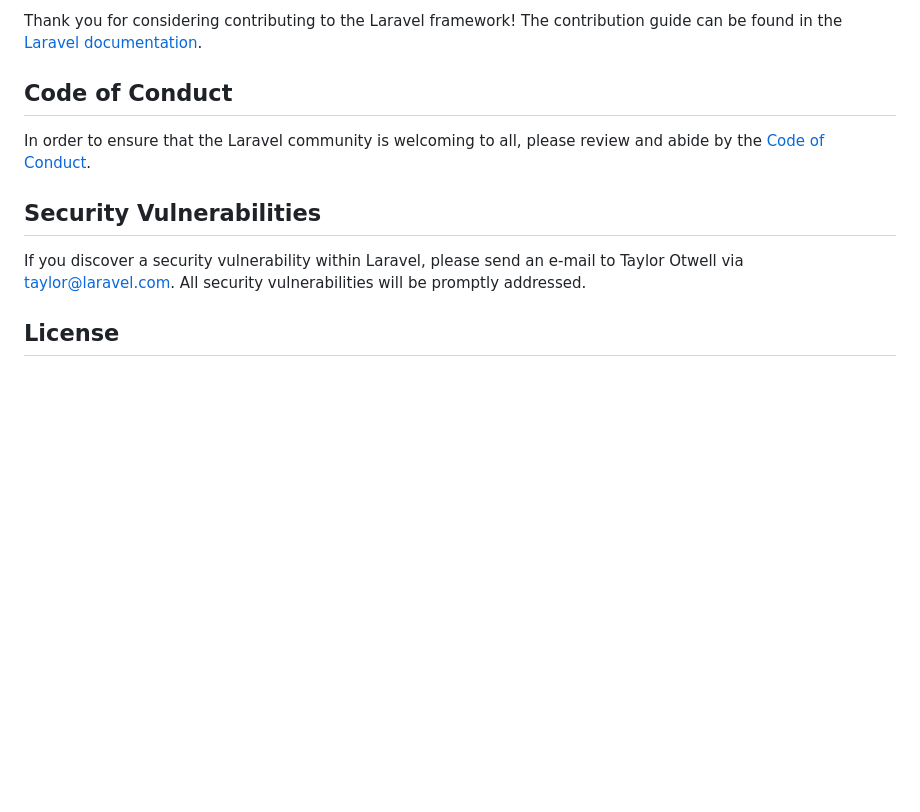
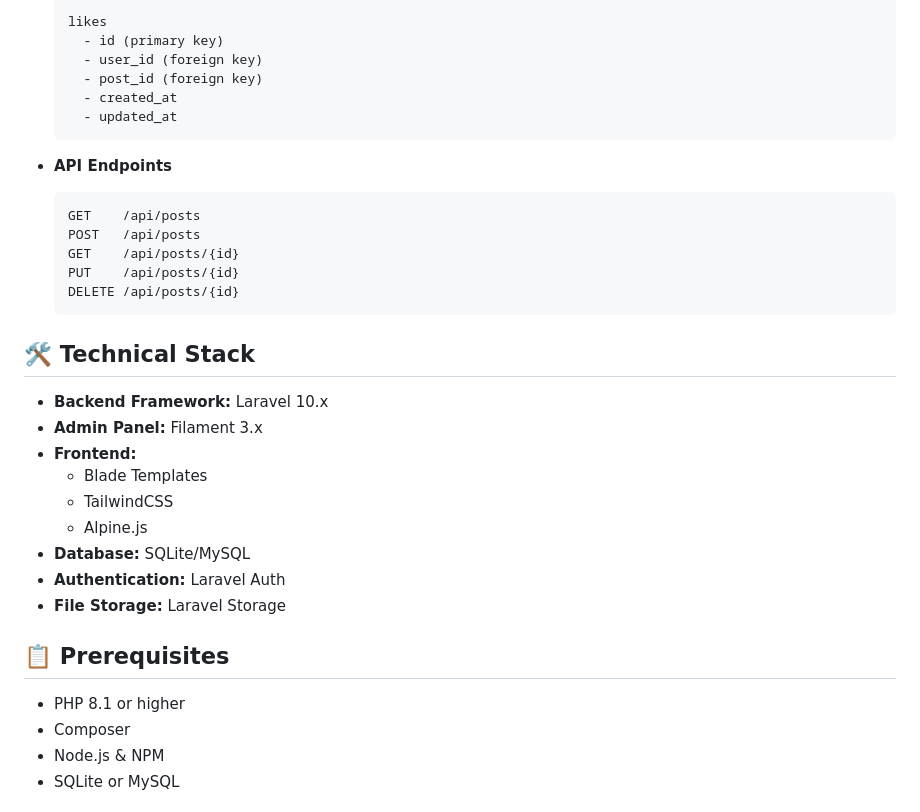
Before and after one commit to GetLivreru/FilaPHP, a Markdown page: FilaPHP/README.md, the part around the change printed below. GitHub-like rendering; blank space fills up the shorter version.

Commit message:
Update README.md to reflect new FilaPHP blog system features and installation instructions

````diff
--- a/FilaPHP/README.md
+++ b/FilaPHP/README.md
@@ -53,13 +91,37 @@ We would like to extend our thanks to the following sponsors for funding Laravel
 
-Thank you for considering contributing to the Laravel framework! The contribution guide can be found in the [Laravel documentation](https://laravel.com/docs/contributions).
+   likes
+     - id (primary key)
+     - user_id (foreign key)
+     - post_id (foreign key)
+     - created_at
+     - updated_at
+   ```
 
-## Code of Conduct
+ - **API Endpoints**
+   ```
+   GET    /api/posts
+   POST   /api/posts
+   GET    /api/posts/{id}
+   PUT    /api/posts/{id}
+   DELETE /api/posts/{id}
+   ```
 
-In order to ensure that the Laravel community is welcoming to all, please review and abide by the [Code of Conduct](https://laravel.com/docs/contributions#code-of-conduct).
+ ## 🛠️ Technical Stack
 
-## Security Vulnerabilities
+ - **Backend Framework:** Laravel 10.x
+ - **Admin Panel:** Filament 3.x
+ - **Frontend:**
+   - Blade Templates
+   - TailwindCSS
+   - Alpine.js
+ - **Database:** SQLite/MySQL
+ - **Authentication:** Laravel Auth
+ - **File Storage:** Laravel Storage
 
-If you discover a security vulnerability within Laravel, please send an e-mail to Taylor Otwell via [taylor@laravel.com](mailto:taylor@laravel.com). All security vulnerabilities will be promptly addressed.
+ ## 📋 Prerequisites
 
-## License
+ - PHP 8.1 or higher
+ - Composer
+ - Node.js & NPM
+ - SQLite or MySQL
 
````
Also changed, not shown: other parts of FilaPHP/README.md (+178 -39 lines).
